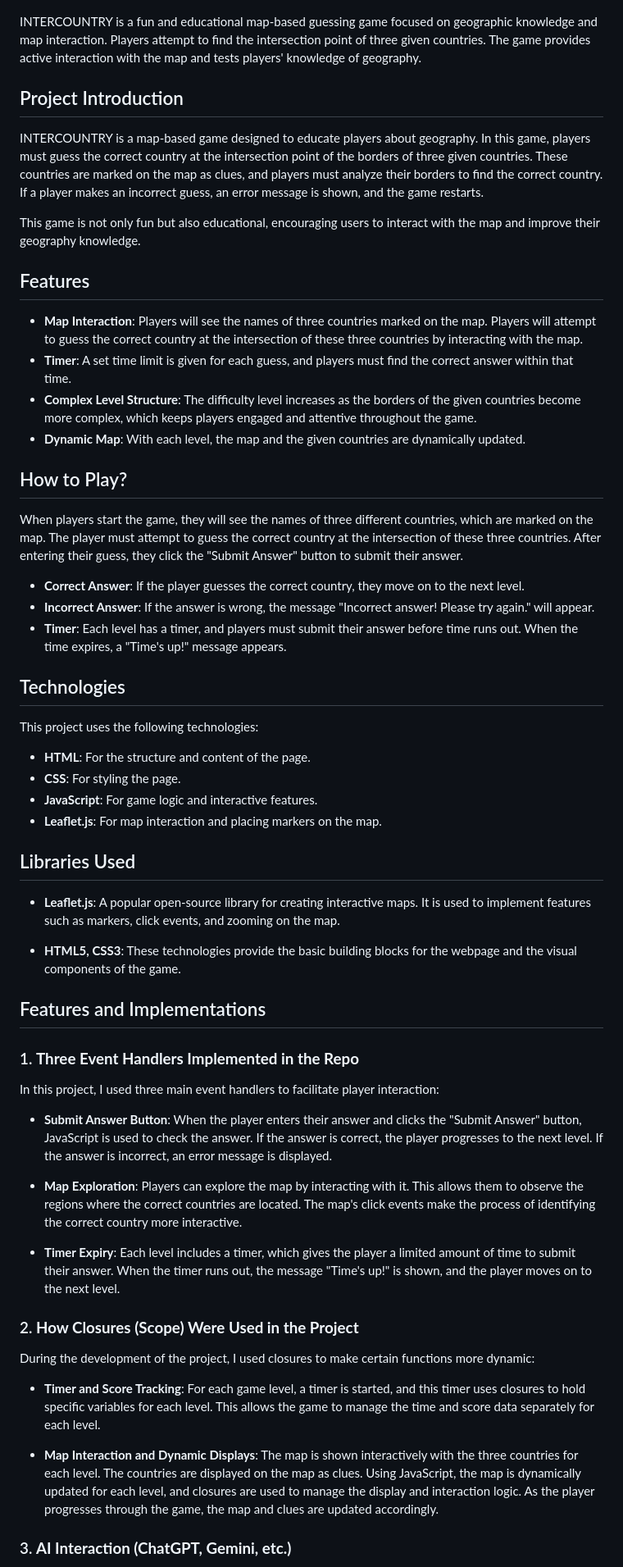
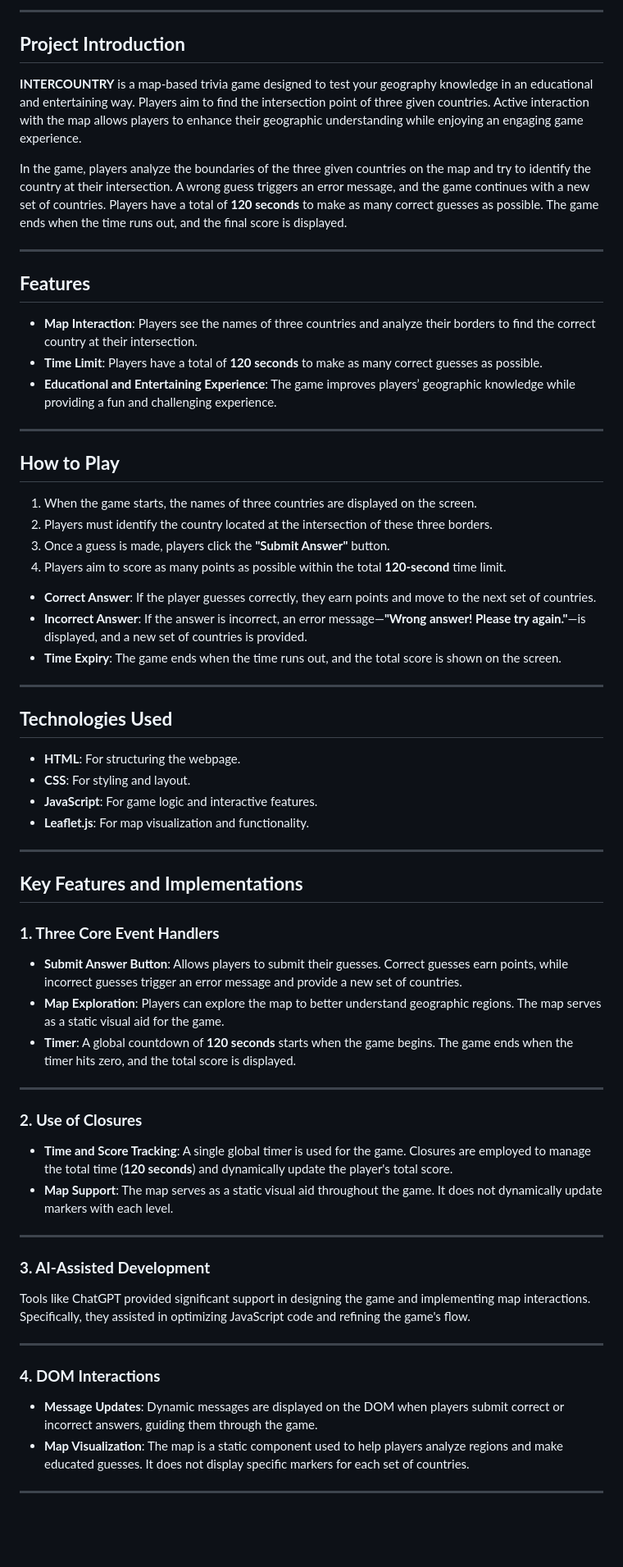
Before and after one commit to GMT-458-Web-GIS/geogame-Y-1109, a Markdown page: README.md, the part around one of its changes. Shown at 82% size. Rendered like a GitHub page; blank space fills up the shorter version.

```diff
--- a/README.md
+++ b/README.md
@@ -8,62 +9,71 @@
 
+---
 
-INTERCOUNTRY is a fun and educational map-based guessing game focused on geographic knowledge and map interaction. Players attempt to find the intersection point of three given countries. The game provides active interaction with the map and tests players' knowledge of geography.
+## **Project Introduction**
 
-## Project Introduction
+**INTERCOUNTRY** is a map-based trivia game designed to test your geography knowledge in an educational and entertaining way. Players aim to find the intersection point of three given countries. Active interaction with the map allows players to enhance their geographic understanding while enjoying an engaging game experience.
 
-INTERCOUNTRY is a map-based game designed to educate players about geography. In this game, players must guess the correct country at the intersection point of the borders of three given countries. These countries are marked on the map as clues, and players must analyze their borders to find the correct country. If a player makes an incorrect guess, an error message is shown, and the game restarts.
+In the game, players analyze the boundaries of the three given countries on the map and try to identify the country at their intersection. A wrong guess triggers an error message, and the game continues with a new set of countries. Players have a total of **120 seconds** to make as many correct guesses as possible. The game ends when the time runs out, and the final score is displayed.
 
-This game is not only fun but also educational, encouraging users to interact with the map and improve their geography knowledge.
+---
 
-## Features
+## **Features**
 
-- **Map Interaction**: Players will see the names of three countries marked on the map. Players will attempt to guess the correct country at the intersection of these three countries by interacting with the map.
-- **Timer**: A set time limit is given for each guess, and players must find the correct answer within that time.
-- **Complex Level Structure**: The difficulty level increases as the borders of the given countries become more complex, which keeps players engaged and attentive throughout the game.
-- **Dynamic Map**: With each level, the map and the given countries are dynamically updated.
+- **Map Interaction**: Players see the names of three countries and analyze their borders to find the correct country at their intersection.
+- **Time Limit**: Players have a total of **120 seconds** to make as many correct guesses as possible.
+- **Educational and Entertaining Experience**: The game improves players’ geographic knowledge while providing a fun and challenging experience.
 
-## How to Play?
+---
 
-When players start the game, they will see the names of three different countries, which are marked on the map. The player must attempt to guess the correct country at the intersection of these three countries. After entering their guess, they click the "Submit Answer" button to submit their answer.
+## **How to Play**
 
-- **Correct Answer**: If the player guesses the correct country, they move on to the next level.
-- **Incorrect Answer**: If the answer is wrong, the message "Incorrect answer! Please try again." will appear.
-- **Timer**: Each level has a timer, and players must submit their answer before time runs out. When the time expires, a "Time's up!" message appears.
+1. When the game starts, the names of three countries are displayed on the screen.
+2. Players must identify the country located at the intersection of these three borders.
+3. Once a guess is made, players click the **"Submit Answer"** button.
+4. Players aim to score as many points as possible within the total **120-second** time limit.
 
-## Technologies
+- **Correct Answer**: If the player guesses correctly, they earn points and move to the next set of countries.
+- **Incorrect Answer**: If the answer is incorrect, an error message—**"Wrong answer! Please try again."**—is displayed, and a new set of countries is provided.
+- **Time Expiry**: The game ends when the time runs out, and the total score is shown on the screen.
 
-This project uses the following technologies:
+---
 
-- **HTML**: For the structure and content of the page.
-- **CSS**: For styling the page.
+## **Technologies Used**
+
+- **HTML**: For structuring the webpage.
+- **CSS**: For styling and layout.
 - **JavaScript**: For game logic and interactive features.
-- **Leaflet.js**: For map interaction and placing markers on the map.
+- **Leaflet.js**: For map visualization and functionality.
 
-## Libraries Used
+---
 
-- **Leaflet.js**: A popular open-source library for creating interactive maps. It is used to implement features such as markers, click events, and zooming on the map.
+## **Key Features and Implementations**
 
-- **HTML5, CSS3**: These technologies provide the basic building blocks for the webpage and the visual components of the game.
+### **1. Three Core Event Handlers**
 
-## Features and Implementations
+- **Submit Answer Button**: Allows players to submit their guesses. Correct guesses earn points, while incorrect guesses trigger an error message and provide a new set of countries.
+- **Map Exploration**: Players can explore the map to better understand geographic regions. The map serves as a static visual aid for the game.
+- **Timer**: A global countdown of **120 seconds** starts when the game begins. The game ends when the timer hits zero, and the total score is displayed.
 
-### 1. **Three Event Handlers Implemented in the Repo**
+---
 
-In this project, I used three main event handlers to facilitate player interaction:
+### **2. Use of Closures**
 
-- **Submit Answer Button**: When the player enters their answer and clicks the "Submit Answer" button, JavaScript is used to check the answer. If the answer is correct, the player progresses to the next level. If the answer is incorrect, an error message is displayed.
+- **Time and Score Tracking**: A single global timer is used for the game. Closures are employed to manage the total time (**120 seconds**) and dynamically update the player's total score.
+- **Map Support**: The map serves as a static visual aid throughout the game. It does not dynamically update markers with each level.
 
-- **Map Exploration**: Players can explore the map by interacting with it. This allows them to observe the regions where the correct countries are located. The map's click events make the process of identifying the correct country more interactive.
+---
 
-- **Timer Expiry**: Each level includes a timer, which gives the player a limited amount of time to submit their answer. When the timer runs out, the message "Time's up!" is shown, and the player moves on to the next level.
+### **3. AI-Assisted Development**
 
-### 2. **How Closures (Scope) Were Used in the Project**
+Tools like ChatGPT provided significant support in designing the game and implementing map interactions. Specifically, they assisted in optimizing JavaScript code and refining the game's flow.
 
-During the development of the project, I used closures to make certain functions more dynamic:
+---
 
-- **Timer and Score Tracking**: For each game level, a timer is started, and this timer uses closures to hold specific variables for each level. This allows the game to manage the time and score data separately for each level.
+### **4. DOM Interactions**
 
-- **Map Interaction and Dynamic Displays**: The map is shown interactively with the three countries for each level. The countries are displayed on the map as clues. Using JavaScript, the map is dynamically updated for each level, and closures are used to manage the display and interaction logic. As the player progresses through the game, the map and clues are updated accordingly.
+- **Message Updates**: Dynamic messages are displayed on the DOM when players submit correct or incorrect answers, guiding them through the game.
+- **Map Visualization**: The map is a static component used to help players analyze regions and make educated guesses. It does not display specific markers for each set of countries.
 
-### 3. **AI Interaction (ChatGPT, Gemini, etc.)**
+---
 
```
Also changed, not shown: other parts of README.md (+7 -21 lines).
